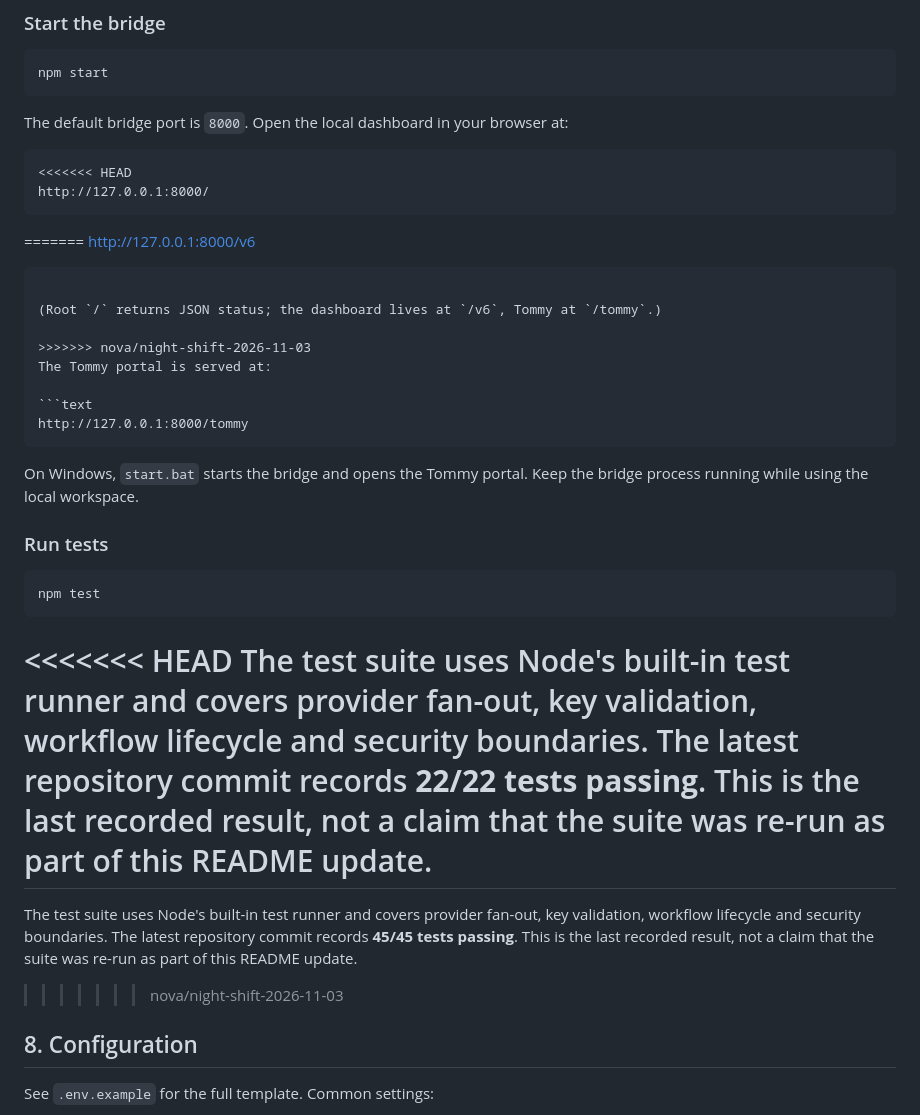
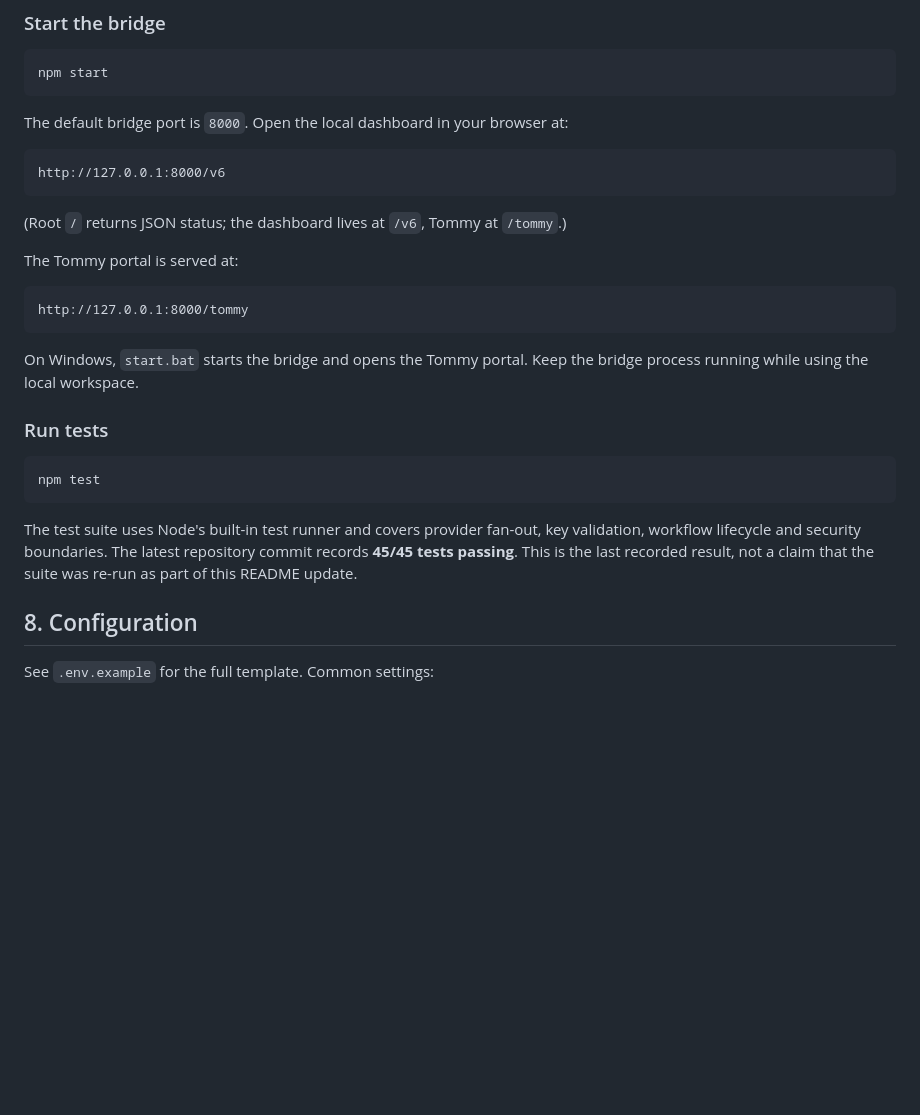
Before and after one commit to skywalker-gh/NOVA-META-Edition, a Markdown page: README.md, the part around the change. Drawn GitHub-style; blank space fills up the shorter version.

Commit message:
fix: resolve leftover README merge markers (v6 URL, 45/45 count)

````diff
--- a/README.md
+++ b/README.md
@@ -310,17 +310,11 @@ npm start
 The default bridge port is `8000`. Open the local dashboard in your browser at:
 
 ```text
-<<<<<<< HEAD
-http://127.0.0.1:8000/
-```
-
-=======
 http://127.0.0.1:8000/v6
 ```
 
 (Root `/` returns JSON status; the dashboard lives at `/v6`, Tommy at `/tommy`.)
 
->>>>>>> nova/night-shift-2026-11-03
 The Tommy portal is served at:
 
 ```text
@@ -335,11 +329,7 @@ On Windows, `start.bat` starts the bridge and opens the Tommy portal. Keep the b
 npm test
 ```
 
-<<<<<<< HEAD
-The test suite uses Node's built-in test runner and covers provider fan-out, key validation, workflow lifecycle and security boundaries. The latest repository commit records **22/22 tests passing**. This is the last recorded result, not a claim that the suite was re-run as part of this README update.
-=======
 The test suite uses Node's built-in test runner and covers provider fan-out, key validation, workflow lifecycle and security boundaries. The latest repository commit records **45/45 tests passing**. This is the last recorded result, not a claim that the suite was re-run as part of this README update.
->>>>>>> nova/night-shift-2026-11-03
 
 ## 8. Configuration
 
````
